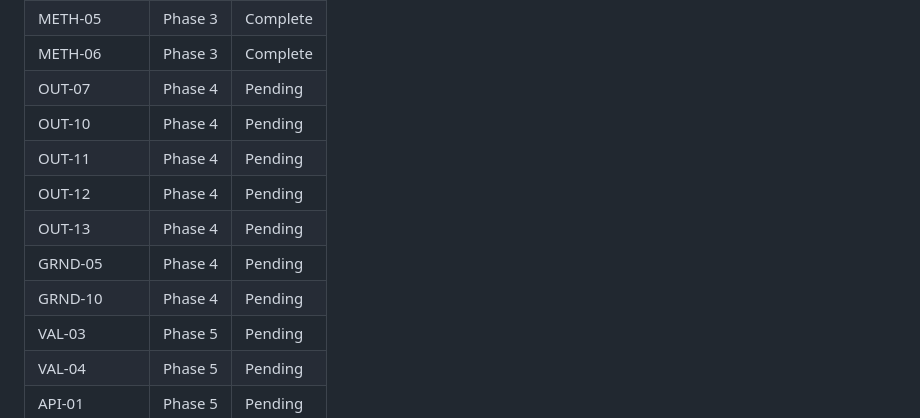
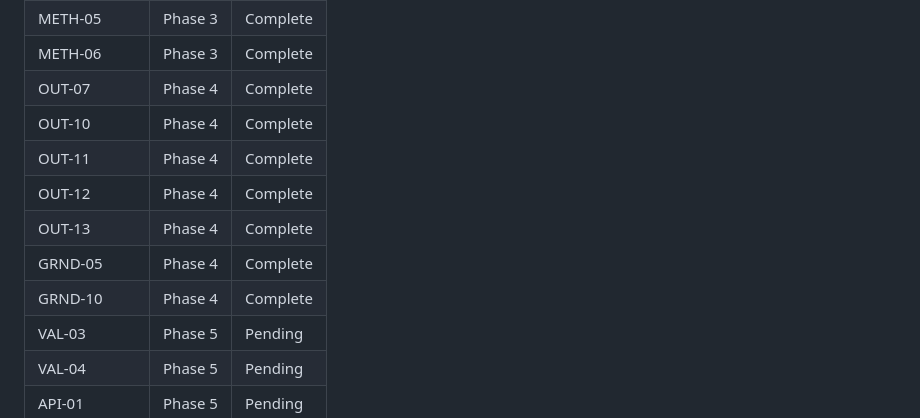
Before and after one commit to usameak42/keif, a Markdown page: .planning/REQUIREMENTS.md, the part around one of its changes. GitHub-like rendering.

```diff
--- a/.planning/REQUIREMENTS.md
+++ b/.planning/REQUIREMENTS.md
@@ -168,13 +168,13 @@
 | SOLV-06 | Phase 3 | Complete |
 | METH-05 | Phase 3 | Complete |
 | METH-06 | Phase 3 | Complete |
-| OUT-07 | Phase 4 | Pending |
-| OUT-10 | Phase 4 | Pending |
-| OUT-11 | Phase 4 | Pending |
-| OUT-12 | Phase 4 | Pending |
-| OUT-13 | Phase 4 | Pending |
-| GRND-05 | Phase 4 | Pending |
-| GRND-10 | Phase 4 | Pending |
+| OUT-07 | Phase 4 | Complete |
+| OUT-10 | Phase 4 | Complete |
+| OUT-11 | Phase 4 | Complete |
+| OUT-12 | Phase 4 | Complete |
+| OUT-13 | Phase 4 | Complete |
+| GRND-05 | Phase 4 | Complete |
+| GRND-10 | Phase 4 | Complete |
 | VAL-03 | Phase 5 | Pending |
 | VAL-04 | Phase 5 | Pending |
 | API-01 | Phase 5 | Pending |
```
Also changed, not shown: other parts of .planning/REQUIREMENTS.md (+2 -2 lines), .planning/STATE.md (+9 -7 lines), 1 other file.
